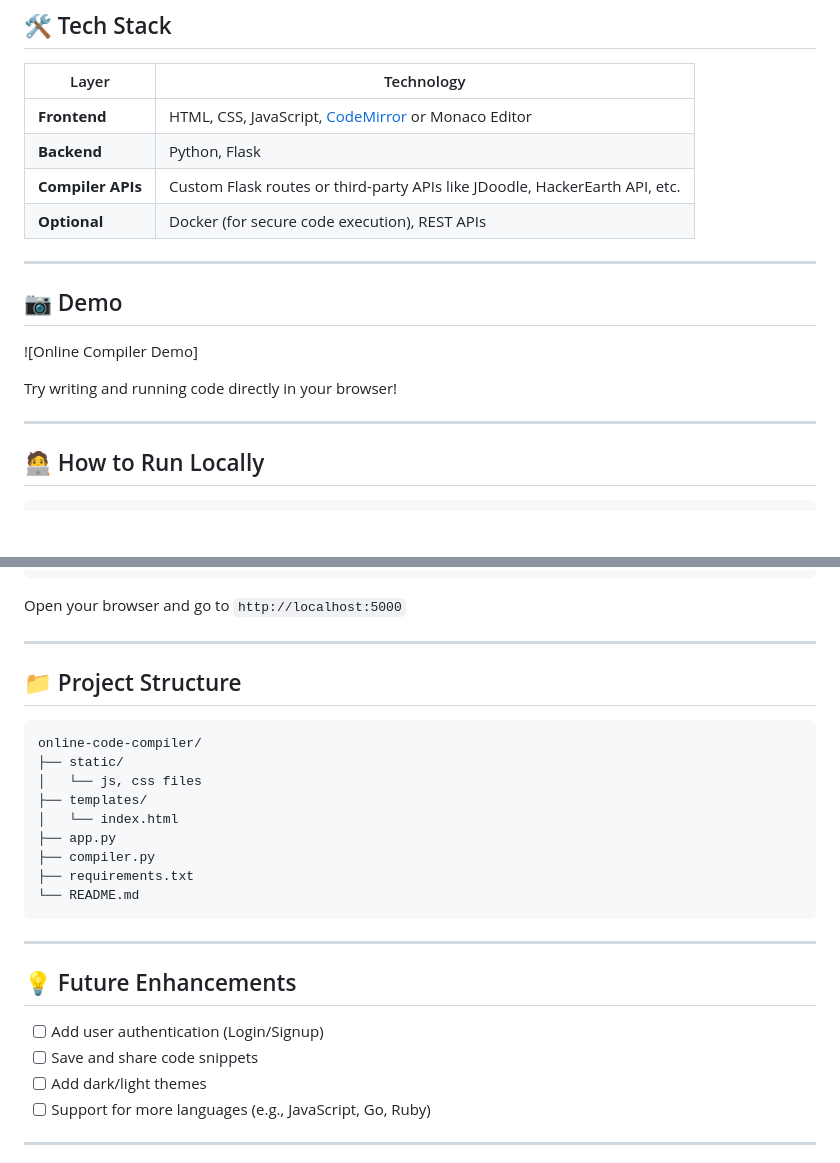
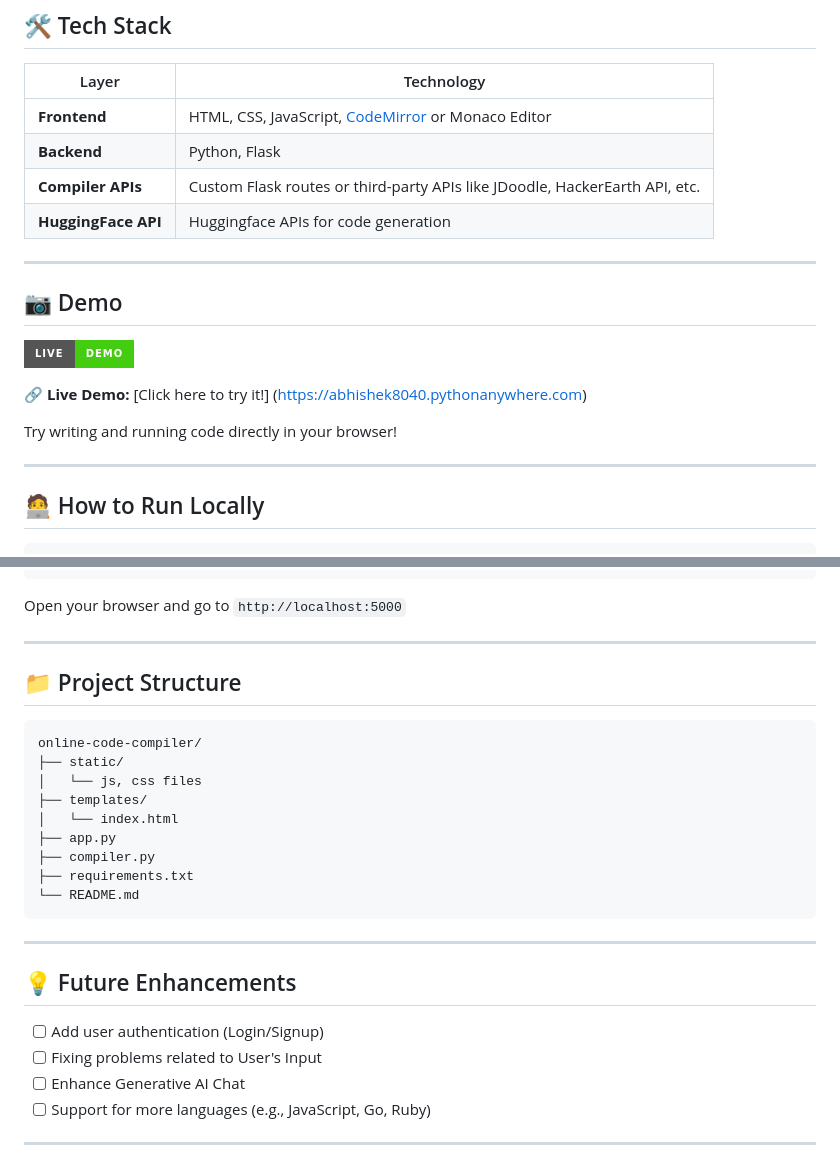
Before and after one commit to abhishek8040/GoCompiler, a Markdown page: README.md, 2 parts joined by grey strips. Drawn GitHub-style; badges without logos; blank space fills up the shorter version.

````diff
--- a/README.md
+++ b/README.md
@@ -30,17 +29,21 @@ A powerful and simple **web-based code compiler** that supports multiple program
 | **Frontend** | HTML, CSS, JavaScript, [CodeMirror](https://codemirror.net/) or Monaco Editor |
 | **Backend**  | Python, Flask        |
 | **Compiler APIs** | Custom Flask routes or third-party APIs like JDoodle, HackerEarth API, etc. |
-| **Optional** | Docker (for secure code execution), REST APIs |
+| **HuggingFace API** | Huggingface APIs for code generation |
 
 ---
 
 ## 📷 Demo
 
-![Online Compiler Demo] <!-- https://abhishek8040.pythonanywhere.com/ -->
+[![Live Demo](https://img.shields.io/badge/Live-Demo-brightgreen?style=for-the-badge)](https://abhishek8040.pythonanywhere.com)
+
+🔗 **Live Demo:** [Click here to try it!] (https://abhishek8040.pythonanywhere.com)
 
 Try writing and running code directly in your browser!
 
 ---
+
+
 
 ## 🧑‍💻 How to Run Locally
 
@@ -69,6 +72,8 @@ Open your browser and go to `http://localhost:5000`
 
 ---
 
+
+
 ## 📁 Project Structure
 
 ```
@@ -85,11 +90,13 @@ online-code-compiler/
 
 ---
 
+
+
 ## 💡 Future Enhancements
 
 * [ ] Add user authentication (Login/Signup)
-* [ ] Save and share code snippets
-* [ ] Add dark/light themes
+* [ ] Fixing problems related to User's Input
+* [ ] Enhance Generative AI Chat
 * [ ] Support for more languages (e.g., JavaScript, Go, Ruby)
 
 ---
````
Also changed, not shown: other parts of README.md (+1 -2 lines).
